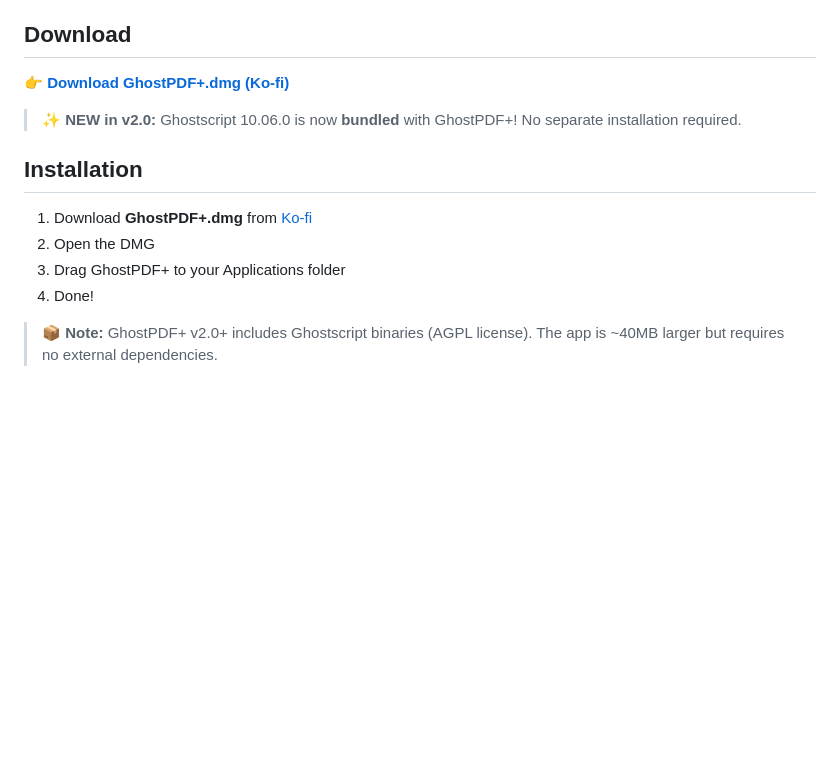
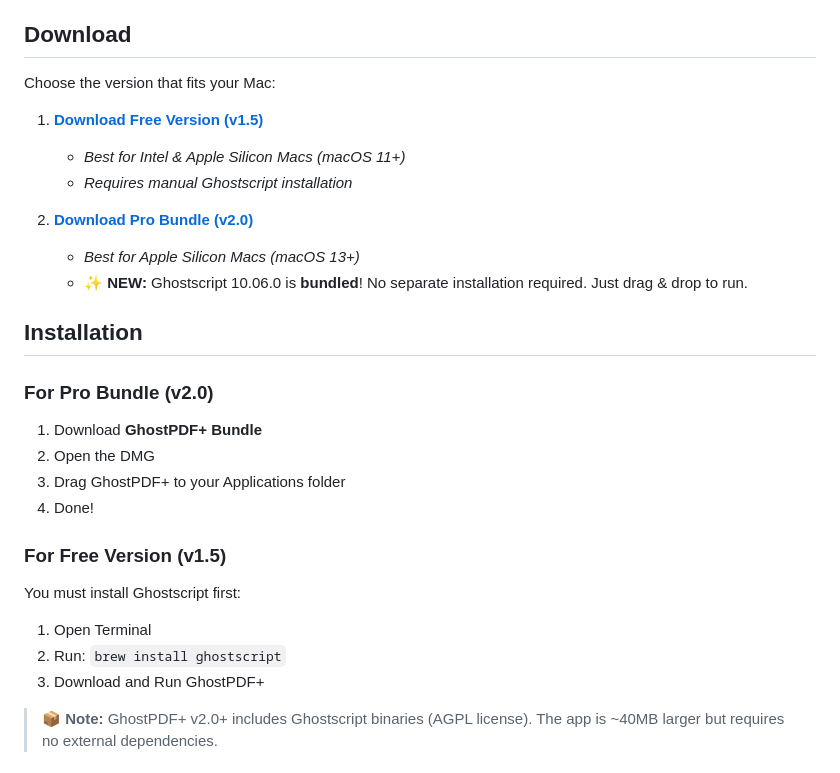
Before and after one commit to cnrs-oguzumut/GhostPDF-Bundle, a Markdown page: README.md, the part around one of its changes. Rendered like a GitHub page; blank space fills up the shorter version.

Commit message:
Update README with dual download options and correct image path

```diff
--- a/README.md
+++ b/README.md
@@ -40,16 +40,29 @@ A modern, lightweight PDF compressor and toolkit for macOS, powered by Ghostscri
 
 ## Download
 
-👉 **[Download GhostPDF+.dmg (Ko-fi)](https://ko-fi.com/s/bd1e3fd34d)**
+Choose the version that fits your Mac:
 
-> **✨ NEW in v2.0:** Ghostscript 10.06.0 is now **bundled** with GhostPDF+! No separate installation required.
+1.  **[Download Free Version (v1.5)](https://ko-fi.com/s/bd1e3fd34d)**
+    *   *Best for Intel & Apple Silicon Macs (macOS 11+)*
+    *   *Requires manual Ghostscript installation*
+
+2.  **[Download Pro Bundle (v2.0)](https://ko-fi.com/s/c0f340b969)**
+    *   *Best for Apple Silicon Macs (macOS 13+)*
+    *   ✨ **NEW:** Ghostscript 10.06.0 is **bundled**! No separate installation required. Just drag & drop to run.
 
 ## Installation
 
-1. Download **GhostPDF+.dmg** from [Ko-fi](https://ko-fi.com/s/bd1e3fd34d)
+### For Pro Bundle (v2.0)
+1. Download **GhostPDF+ Bundle**
 2. Open the DMG
 3. Drag GhostPDF+ to your Applications folder
 4. Done!
+
+### For Free Version (v1.5)
+You must install Ghostscript first:
+1. Open Terminal
+2. Run: `brew install ghostscript`
+3. Download and Run GhostPDF+
 
 > **📦 Note:** GhostPDF+ v2.0+ includes Ghostscript binaries (AGPL license). The app is ~40MB larger but requires no external dependencies.
 
```
Also changed, not shown: other parts of README.md (+1 -1 lines).
